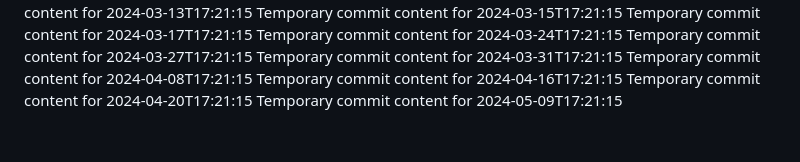
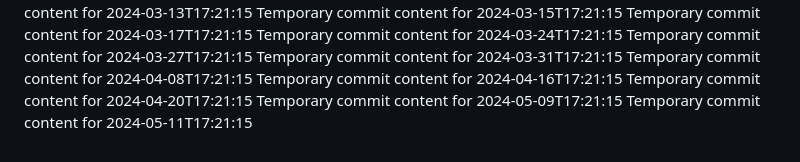
Before and after one commit to vinas1221/repo-742-p, a Markdown page: report.md, the part around the change. Drawn GitHub-style.

```diff
--- a/report.md
+++ b/report.md
@@ -70,3 +70,4 @@ Temporary commit content for 2024-04-08T17:21:15
 Temporary commit content for 2024-04-16T17:21:15
 Temporary commit content for 2024-04-20T17:21:15
 Temporary commit content for 2024-05-09T17:21:15
+Temporary commit content for 2024-05-11T17:21:15
```
